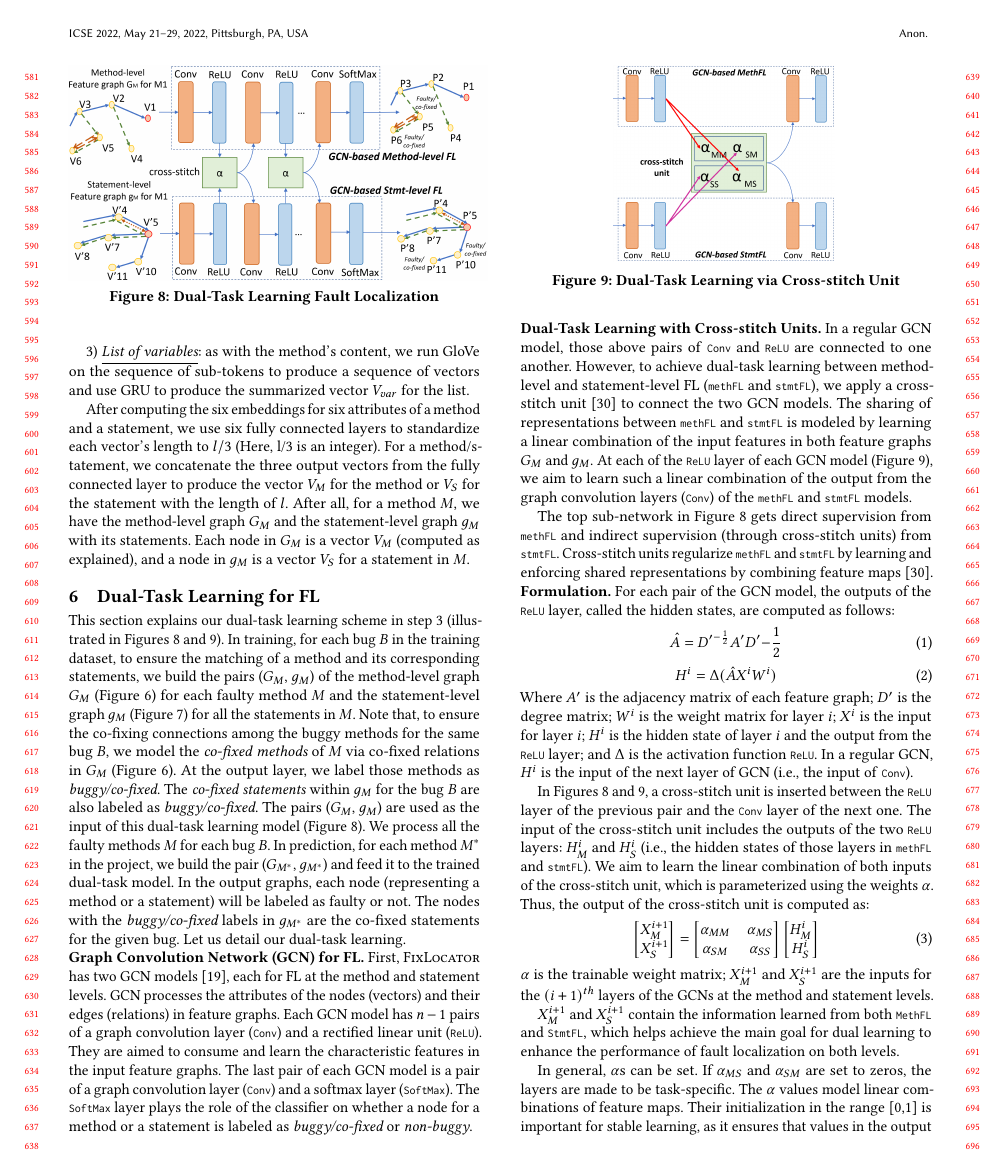
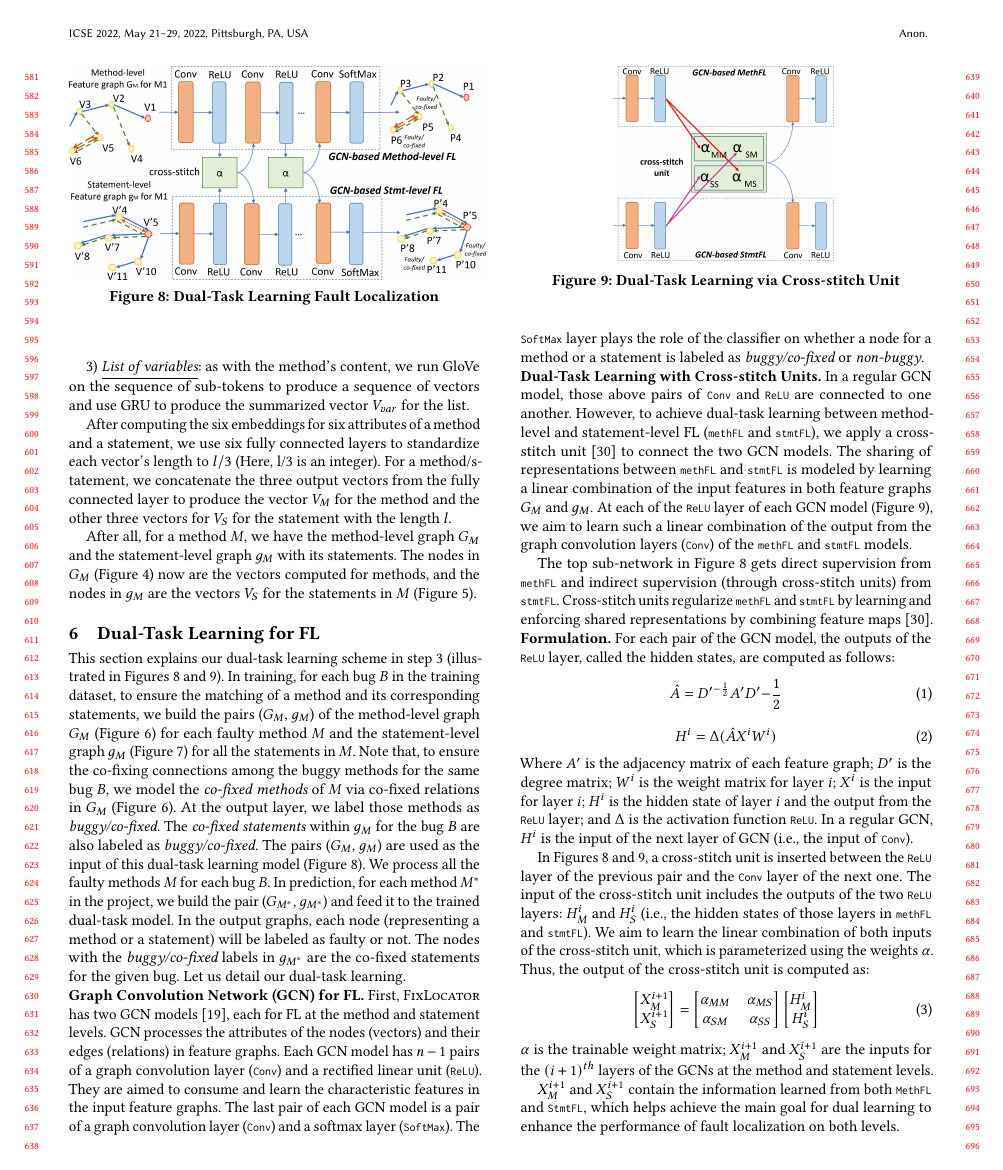
Before and after one commit to tien-n-nguyen/fixlocator, a LaTeX paper (icse22.tex, which reads sections/approach_step2-new.tex): page 6 of 12. Compiled offline with pdfLaTeX.

Commit message:
second round up to Section 5

```diff
--- a/sections/approach_step2-new.tex
+++ b/sections/approach_step2-new.tex
@@ -121,12 +124,21 @@ After computing the six embeddings for six attributes of a method and
 a statement, we use six fully connected layers to standardize each
 vector's length to $l/3$ (Here, l/3 is an integer). For a
 method/statement, we concatenate the three output vectors from the
-fully connected layer to produce the vector $V_{M}$ for the method or
-$V_{S}$ for the statement with the length of $l$. After all, for a
-method $M$, we have the method-level graph $G_{M}$ and the
-statement-level graph $g_{M}$ with its statements. Each node in
-$G_{M}$ is a vector $V_{M}$ (computed as explained), and a node in
-$g_{M}$ is a vector $V_{S}$ for a statement in $M$.
+fully connected layer to produce the vector $V_{M}$ for the method and
+the other three vectors for $V_{S}$ for the statement with the length
+$l$.
+
+After all, for a method $M$, we have the method-level graph $G_{M}$
+and the statement-level graph $g_{M}$ with its statements. The nodes
+in $G_M$ (Figure~\ref{method-level-feature-extraction}) now are the
+vectors computed for methods, and the nodes in $g_M$ are the vectors
+$V_S$ for the statements in $M$
+(Figure~\ref{statement-level-feature-extraction}).
+
+%Each node in $G_{M}$ is a vector $V_{M}$ (computed as explained), and
+%a node in $g_{M}$ is a vector $V_{S}$ for a statement in $M$.
+
+
 
 %s a vector $V_{M}$ for a method or a vector $V_{S}$ for a statement
 %computed as explained.
```
Also changed, not shown: sections/approach_step2-new.tex (3 more changed lines).
